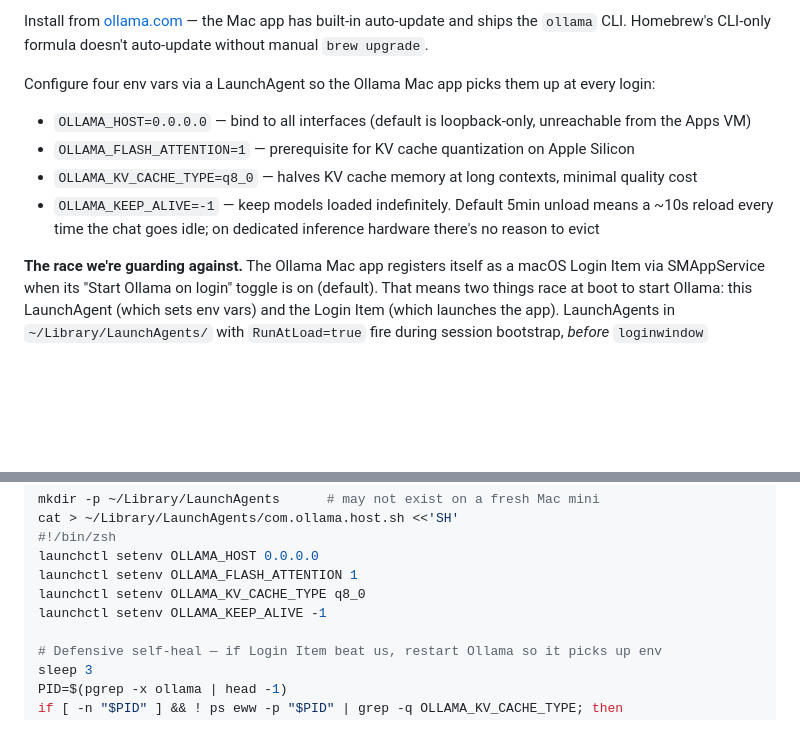
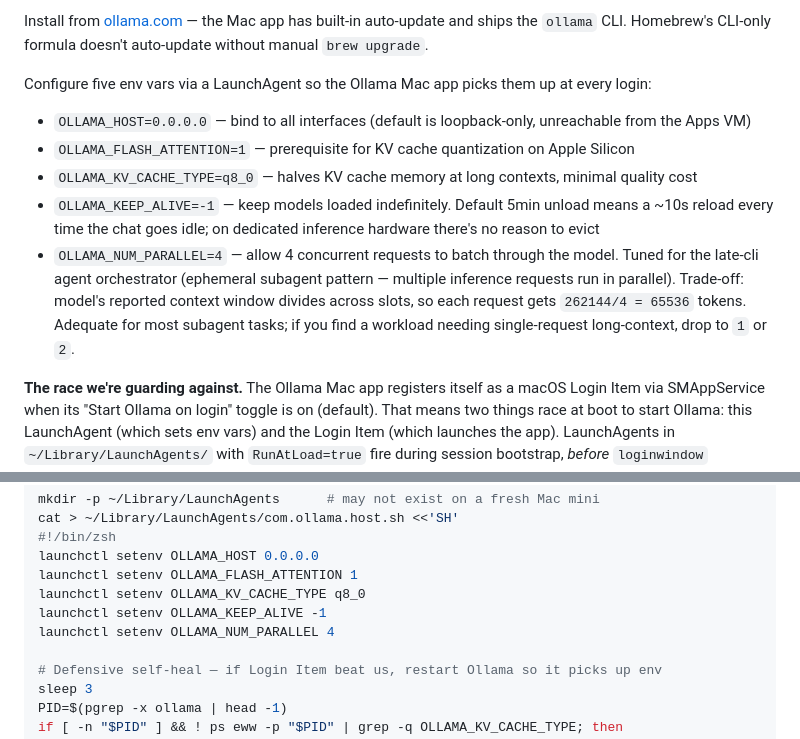
Before and after one commit to dustindoan/coralstack-infra, a Markdown page: docs/PROXMOX_MIGRATION.md, 2 parts joined by grey strips. Rendered like a GitHub page; blank space fills up the shorter version.

Commit message:
Docs: Ollama OLLAMA_NUM_PARALLEL=4 for late-cli orchestrator
late-cli (github.com/mlhher/late-cli) uses an ephemeral-subagent pattern
where the orchestrator spawns multiple inference requests concurrently —
exactly the workload where Ollama's continuous batching pays off. 4-way
parallelism gives each subagent 65536 tokens of context (262144/4), which
is plenty for typical agent subtasks. Drop to 1-2 if a workload ever
needs single-request long-context.

Co-Authored-By: Claude Opus 4.7 <noreply@anthropic.com>

```diff
--- a/docs/PROXMOX_MIGRATION.md
+++ b/docs/PROXMOX_MIGRATION.md
@@ -534,12 +534,13 @@ The reverse direction (Mac mini → Apps VM at `10.0.0.10`) won't work without a
 
 Install from [ollama.com](https://ollama.com/download) — the Mac app has built-in auto-update and ships the `ollama` CLI. Homebrew's CLI-only formula doesn't auto-update without manual `brew upgrade`.
 
-Configure four env vars via a LaunchAgent so the Ollama Mac app picks them up at every login:
+Configure five env vars via a LaunchAgent so the Ollama Mac app picks them up at every login:
 
 - `OLLAMA_HOST=0.0.0.0` — bind to all interfaces (default is loopback-only, unreachable from the Apps VM)
 - `OLLAMA_FLASH_ATTENTION=1` — prerequisite for KV cache quantization on Apple Silicon
 - `OLLAMA_KV_CACHE_TYPE=q8_0` — halves KV cache memory at long contexts, minimal quality cost
 - `OLLAMA_KEEP_ALIVE=-1` — keep models loaded indefinitely. Default 5min unload means a ~10s reload every time the chat goes idle; on dedicated inference hardware there's no reason to evict
+- `OLLAMA_NUM_PARALLEL=4` — allow 4 concurrent requests to batch through the model. Tuned for the late-cli agent orchestrator (ephemeral subagent pattern — multiple inference requests run in parallel). Trade-off: model's reported context window divides across slots, so each request gets `262144/4 = 65536` tokens. Adequate for most subagent tasks; if you find a workload needing single-request long-context, drop to `1` or `2`.
 
 **The race we're guarding against.** The Ollama Mac app registers itself as a macOS Login Item via SMAppService when its "Start Ollama on login" toggle is on (default). That means two things race at boot to start Ollama: this LaunchAgent (which sets env vars) and the Login Item (which launches the app). LaunchAgents in `~/Library/LaunchAgents/` with `RunAtLoad=true` fire during session bootstrap, *before* `loginwindow` processes Login Items, so the agent should reliably win — but macOS doesn't document this ordering, so we add a defensive self-heal: if the Login Item beats us, the agent detects the env-less Ollama process and restarts it.
 
@@ -552,6 +553,7 @@ launchctl setenv OLLAMA_HOST 0.0.0.0
 launchctl setenv OLLAMA_FLASH_ATTENTION 1
 launchctl setenv OLLAMA_KV_CACHE_TYPE q8_0
 launchctl setenv OLLAMA_KEEP_ALIVE -1
+launchctl setenv OLLAMA_NUM_PARALLEL 4
 
 # Defensive self-heal — if Login Item beat us, restart Ollama so it picks up env
 sleep 3
```
Also changed, not shown: docs/RECOVERY.md (+1 -1 lines).
